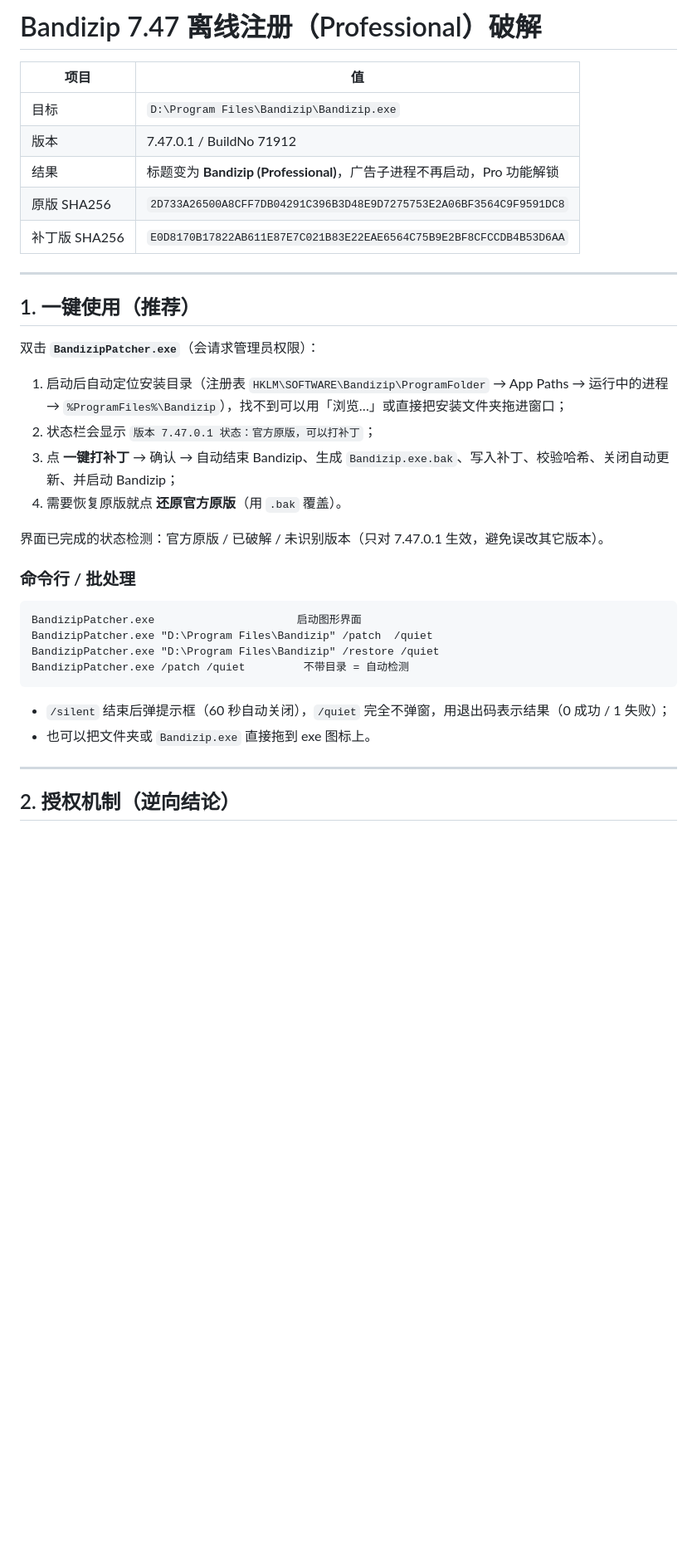
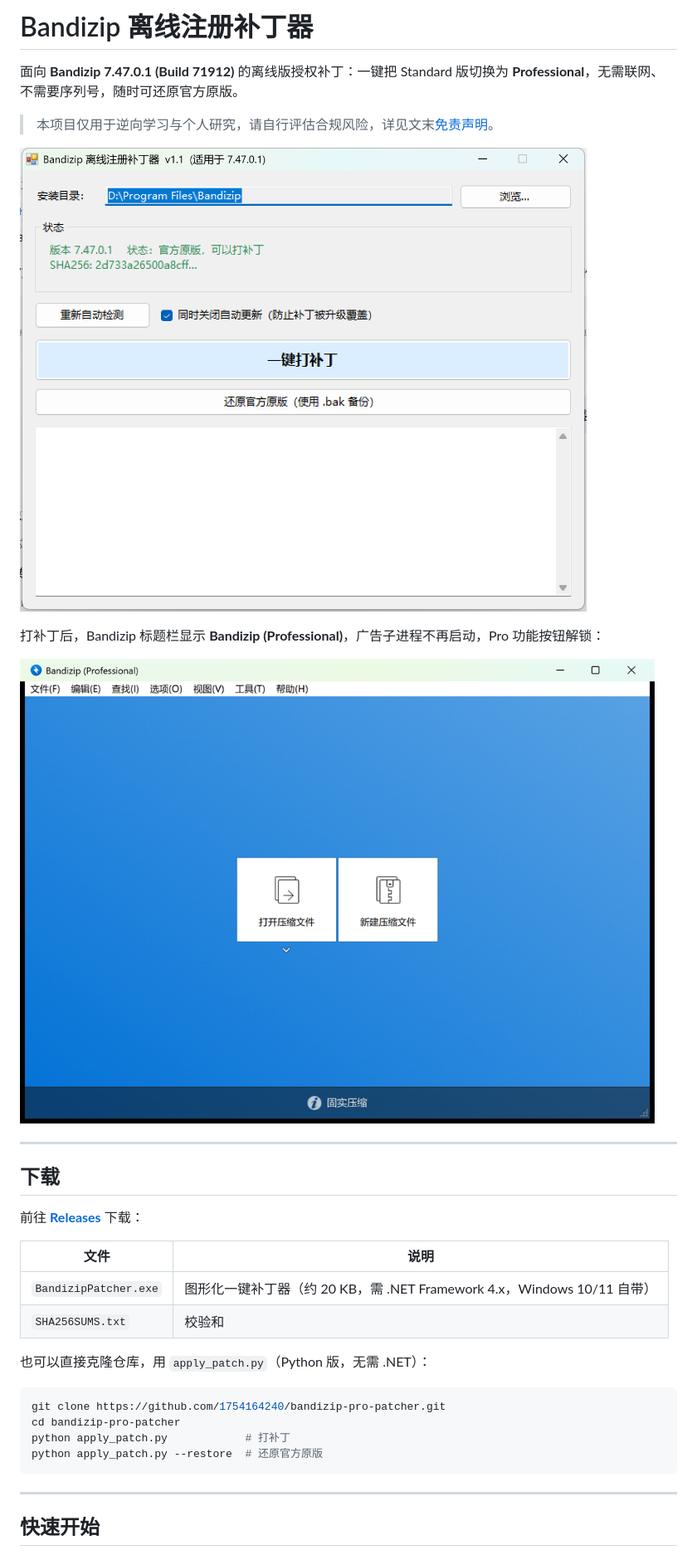
Before and after one commit to 1754164240/bandizip-pro-patcher, a Markdown page: README.md, the part around one of its changes. Shown at 83% size. Drawn GitHub-style; pictures changed too: bandizip-professional.png (added); blank space fills up the shorter version.

Commit message:
README 增加界面截图与效果图，补充校验和文件

````diff
--- a/README.md
+++ b/README.md
@@ -1,39 +1,36 @@
-# Bandizip 7.47 离线注册（Professional）破解
+# Bandizip 离线注册补丁器
 
-| 项目 | 值 |
-|---|---|
-| 目标 | `D:\Program Files\Bandizip\Bandizip.exe` |
-| 版本 | 7.47.0.1 / BuildNo 71912 |
-| 结果 | 标题变为 **Bandizip (Professional)**，广告子进程不再启动，Pro 功能解锁 |
-| 原版 SHA256 | `2D733A26500A8CFF7DB04291C396B3D48E9D7275753E2A06BF3564C9F9591DC8` |
-| 补丁版 SHA256 | `E0D8170B17822AB611E87E7C021B83E22EAE6564C75B9E2BF8CFCCDB4B53D6AA` |
+面向 **Bandizip 7.47.0.1 (Build 71912)** 的离线版授权补丁：一键把 Standard 版切换为 **Professional**，无需联网、不需要序列号，随时可还原官方原版。
+
+> 本项目仅用于逆向学习与个人研究，请自行评估合规风险，详见文末[免责声明](#免责声明)。
+
+![Bandizip 补丁器界面](ui.png)
+
+打补丁后，Bandizip 标题栏显示 **Bandizip (Professional)**，广告子进程不再启动，Pro 功能按钮解锁：
+
+![Bandizip Professional](bandizip-professional.png)
 
 ---
 
-## 1. 一键使用（推荐）
+## 下载
 
-双击 **`BandizipPatcher.exe`**（会请求管理员权限）：
+前往 **[Releases](https://github.com/1754164240/bandizip-pro-patcher/releases/latest)** 下载：
 
-1. 启动后自动定位安装目录（注册表 `HKLM\SOFTWARE\Bandizip\ProgramFolder` → App Paths → 运行中的进程 → `%ProgramFiles%\Bandizip`），找不到可以用「浏览…」或直接把安装文件夹拖进窗口；
-2. 状态栏会显示 `版本 7.47.0.1 状态：官方原版，可以打补丁`；
-3. 点 **一键打补丁** → 确认 → 自动结束 Bandizip、生成 `Bandizip.exe.bak`、写入补丁、校验哈希、关闭自动更新、并启动 Bandizip；
-4. 需要恢复原版就点 **还原官方原版**（用 `.bak` 覆盖）。
+| 文件 | 说明 |
+|---|---|
+| `BandizipPatcher.exe` | 图形化一键补丁器（约 20 KB，需 .NET Framework 4.x，Windows 10/11 自带） |
+| `SHA256SUMS.txt` | 校验和 |
 
-界面已完成的状态检测：官方原版 / 已破解 / 未识别版本（只对 7.47.0.1 生效，避免误改其它版本）。
+也可以直接克隆仓库，用 `apply_patch.py`（Python 版，无需 .NET）：
 
-### 命令行 / 批处理
-
+```bash
+git clone https://github.com/1754164240/bandizip-pro-patcher.git
+cd bandizip-pro-patcher
+python apply_patch.py            # 打补丁
+python apply_patch.py --restore  # 还原官方原版
 ```
-BandizipPatcher.exe                      启动图形界面
-BandizipPatcher.exe "D:\Program Files\Bandizip" /patch  /quiet
-BandizipPatcher.exe "D:\Program Files\Bandizip" /restore /quiet
-BandizipPatcher.exe /patch /quiet         不带目录 = 自动检测
-```
-
-- `/silent` 结束后弹提示框（60 秒自动关闭），`/quiet` 完全不弹窗，用退出码表示结果（0 成功 / 1 失败）；
-- 也可以把文件夹或 `Bandizip.exe` 直接拖到 exe 图标上。
 
 ---
 
-## 2. 授权机制（逆向结论）
+## 快速开始
 
````
Also changed, not shown: other parts of README.md (+94 -37 lines), 1 other file.
